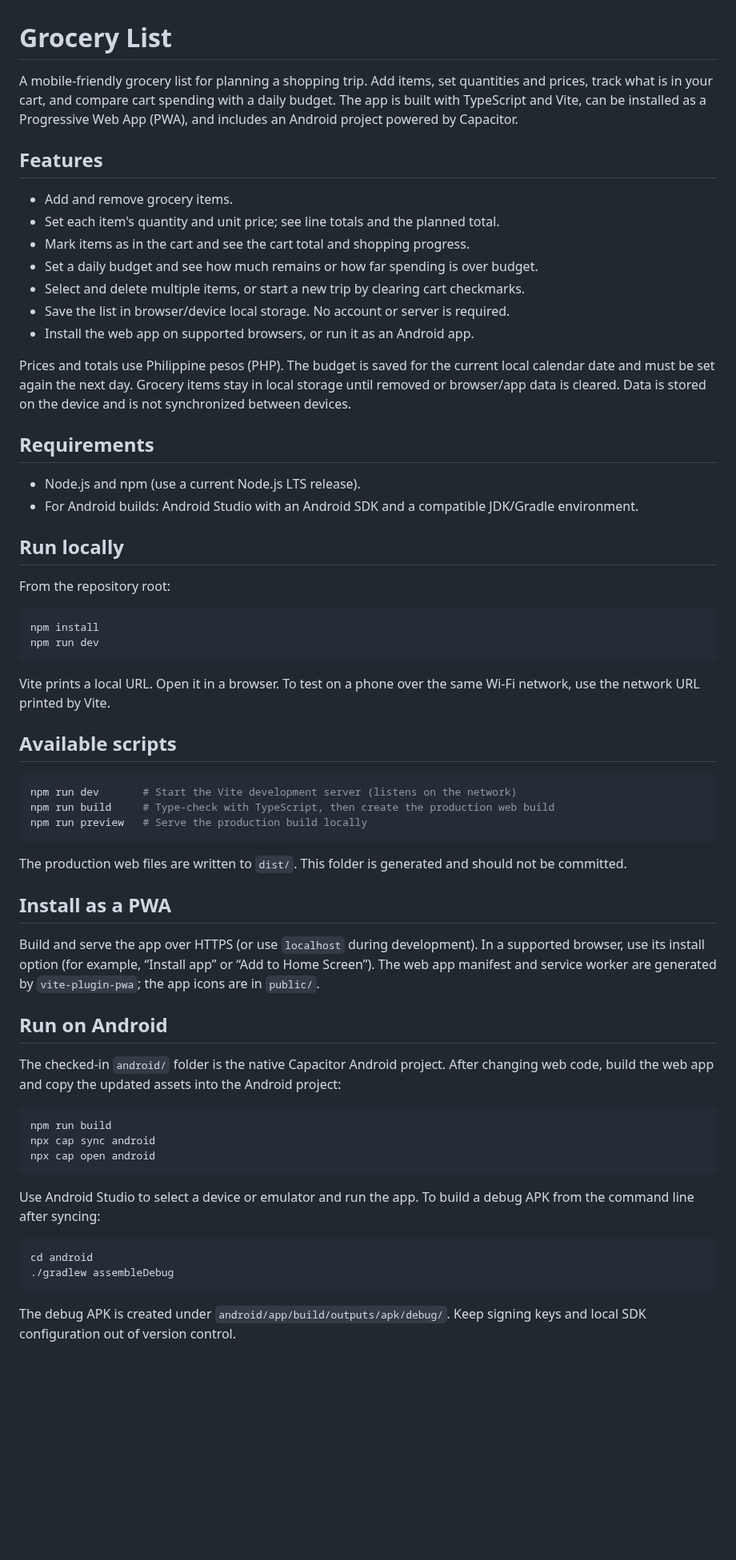
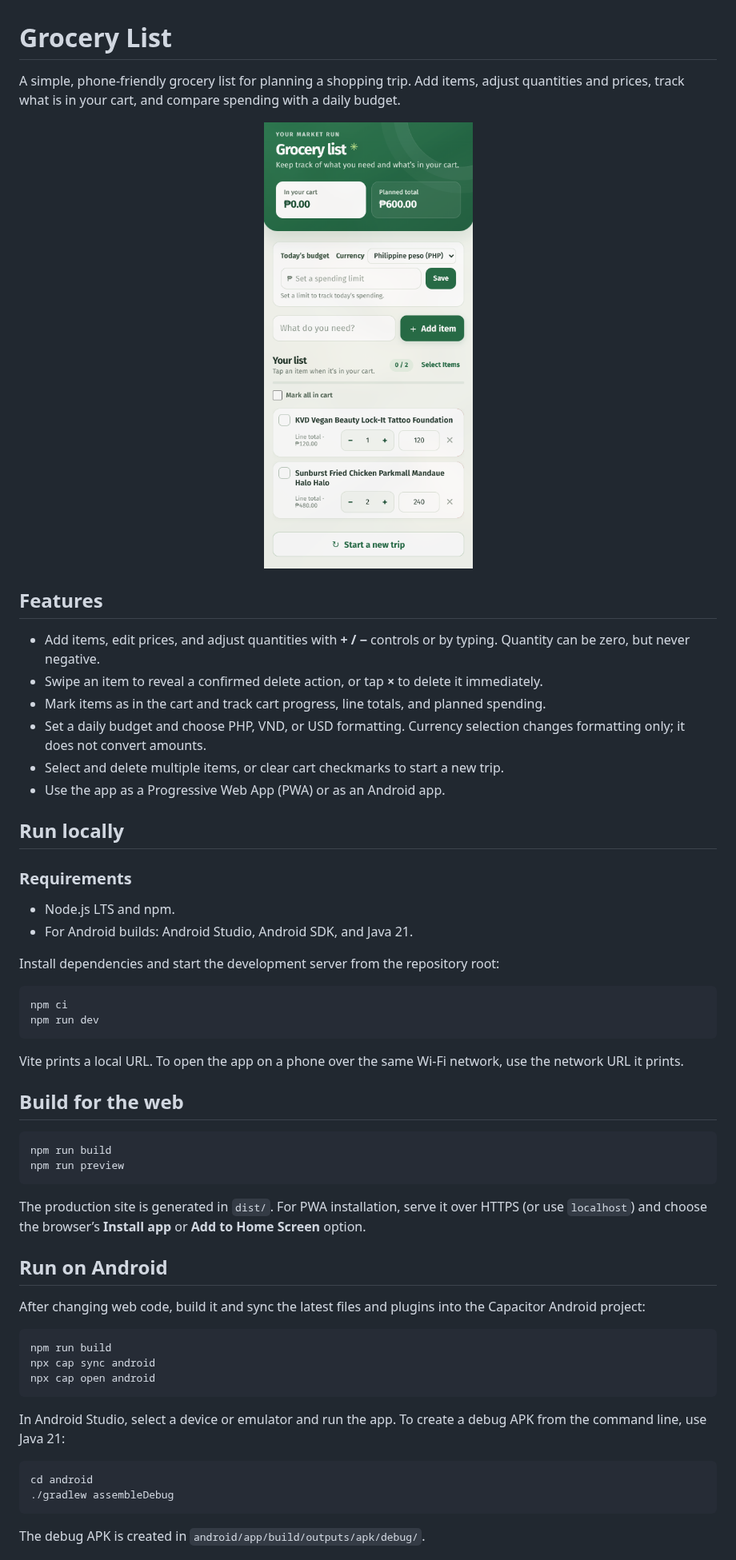
Before and after one commit to JohnlyndelCastillo/grocery-android-app, a Markdown page: README.md, the part around one of its changes. Shown at 80% size. Rendered like a GitHub page; pictures changed too: docs/images/grocery-list.png (added); blank space fills up the shorter version.

Commit message:
docs: refresh project README (#4)

````diff
--- a/README.md
+++ b/README.md
@@ -1,52 +1,48 @@
 # Grocery List
 
-A mobile-friendly grocery list for planning a shopping trip. Add items, set quantities and prices, track what is in your cart, and compare cart spending with a daily budget. The app is built with TypeScript and Vite, can be installed as a Progressive Web App (PWA), and includes an Android project powered by Capacitor.
+A simple, phone-friendly grocery list for planning a shopping trip. Add items, adjust quantities and prices, track what is in your cart, and compare spending with a daily budget.
+
+<p align="center">
+  <img src="docs/images/grocery-list.png" alt="Screenshot of the Grocery List app" width="320" />
+</p>
 
 ## Features
 
-- Add and remove grocery items.
-- Set each item's quantity and unit price; see line totals and the planned total.
-- Mark items as in the cart and see the cart total and shopping progress.
-- Set a daily budget and see how much remains or how far spending is over budget.
-- Select and delete multiple items, or start a new trip by clearing cart checkmarks.
-- Save the list in browser/device local storage. No account or server is required.
-- Install the web app on supported browsers, or run it as an Android app.
-
-Prices and totals use Philippine pesos (PHP). The budget is saved for the current local calendar date and must be set again the next day. Grocery items stay in local storage until removed or browser/app data is cleared. Data is stored on the device and is not synchronized between devices.
-
-## Requirements
-
-- Node.js and npm (use a current Node.js LTS release).
-- For Android builds: Android Studio with an Android SDK and a compatible JDK/Gradle environment.
+- Add items, edit prices, and adjust quantities with **+ / −** controls or by typing. Quantity can be zero, but never negative.
+- Swipe an item to reveal a confirmed delete action, or tap **×** to delete it immediately.
+- Mark items as in the cart and track cart progress, line totals, and planned spending.
+- Set a daily budget and choose PHP, VND, or USD formatting. Currency selection changes formatting only; it does not convert amounts.
+- Select and delete multiple items, or clear cart checkmarks to start a new trip.
+- Use the app as a Progressive Web App (PWA) or as an Android app.
 
 ## Run locally
 
-From the repository root:
+### Requirements
+
+- Node.js LTS and npm.
+- For Android builds: Android Studio, Android SDK, and Java 21.
+
+Install dependencies and start the development server from the repository root:
 
 ```sh
-npm install
+npm ci
 npm run dev
 ```
 
-Vite prints a local URL. Open it in a browser. To test on a phone over the same Wi-Fi network, use the network URL printed by Vite.
+Vite prints a local URL. To open the app on a phone over the same Wi-Fi network, use the network URL it prints.
 
-## Available scripts
+## Build for the web
 
 ```sh
-npm run dev       # Start the Vite development server (listens on the network)
-npm run build     # Type-check with TypeScript, then create the production web build
-npm run preview   # Serve the production build locally
+npm run build
+npm run preview
 ```
 
-The production web files are written to `dist/`. This folder is generated and should not be committed.
-
-## Install as a PWA
-
-Build and serve the app over HTTPS (or use `localhost` during development). In a supported browser, use its install option (for example, “Install app” or “Add to Home Screen”). The web app manifest and service worker are generated by `vite-plugin-pwa`; the app icons are in `public/`.
+The production site is generated in `dist/`. For PWA installation, serve it over HTTPS (or use `localhost`) and choose the browser’s **Install app** or **Add to Home Screen** option.
 
 ## Run on Android
 
-The checked-in `android/` folder is the native Capacitor Android project. After changing web code, build the web app and copy the updated assets into the Android project:
+After changing web code, build it and sync the latest files and plugins into the Capacitor Android project:
 
 ```sh
 npm run build
@@ -54,12 +50,12 @@ npx cap sync android
 npx cap open android
 ```
 
-Use Android Studio to select a device or emulator and run the app. To build a debug APK from the command line after syncing:
+In Android Studio, select a device or emulator and run the app. To create a debug APK from the command line, use Java 21:
 
 ```sh
 cd android
 ./gradlew assembleDebug
 ```
 
-The debug APK is created under `android/app/build/outputs/apk/debug/`. Keep signing keys and local SDK configuration out of version control.
+The debug APK is created in `android/app/build/outputs/apk/debug/`.
 
````
Also changed, not shown: other parts of README.md (+22 -8 lines), 1 other file.
